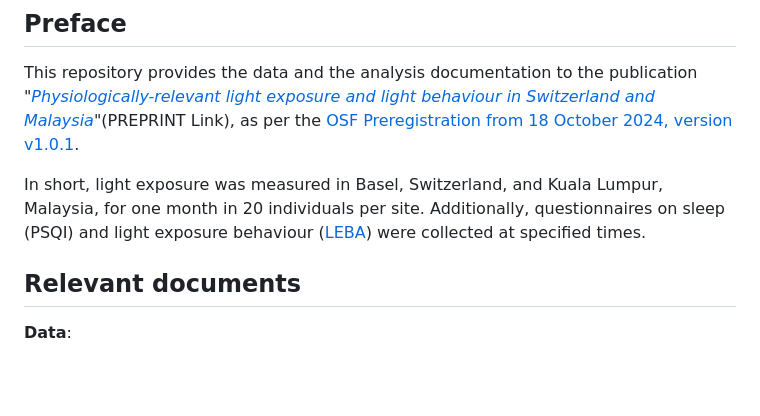
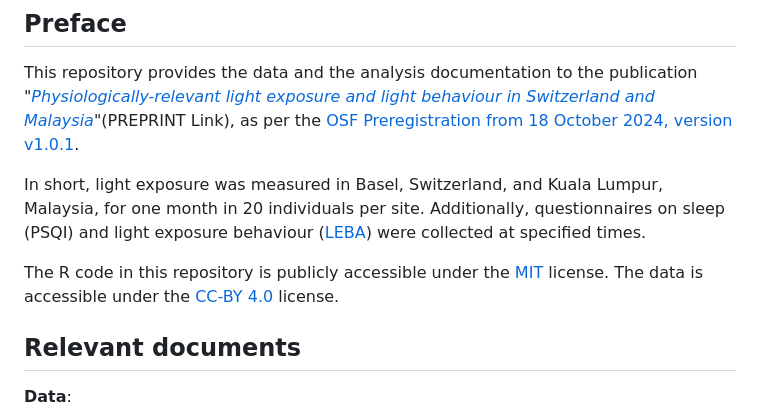
Before and after one commit to tscnlab/BillerEtAl_JESEE_2025, a Markdown page: README.md, the part around the change. GitHub-like rendering; blank space fills up the shorter version.

```diff
--- a/README.md
+++ b/README.md
@@ -5,6 +5,8 @@
 This repository provides the data and the analysis documentation to the publication "[*Physiologically-relevant light exposure and light behaviour in Switzerland and Malaysia*](https://doi.org/10.1101/2025.01.07.631760)"(PREPRINT Link), as per the [OSF Preregistration from 18 October 2024, version v1.0.1](https://osf.io/pd79m).
 
 In short, light exposure was measured in Basel, Switzerland, and Kuala Lumpur, Malaysia, for one month in 20 individuals per site. Additionally, questionnaires on sleep (PSQI) and light exposure behaviour ([LEBA](https://leba-instrument.org)) were collected at specified times.
+
+The R code in this repository is publicly accessible under the [MIT](https://opensource.org/license/mit) license. The data is accessible under the [CC-BY 4.0](https://creativecommons.org/licenses/by/4.0/) license.
 
 ## Relevant documents
 
```
